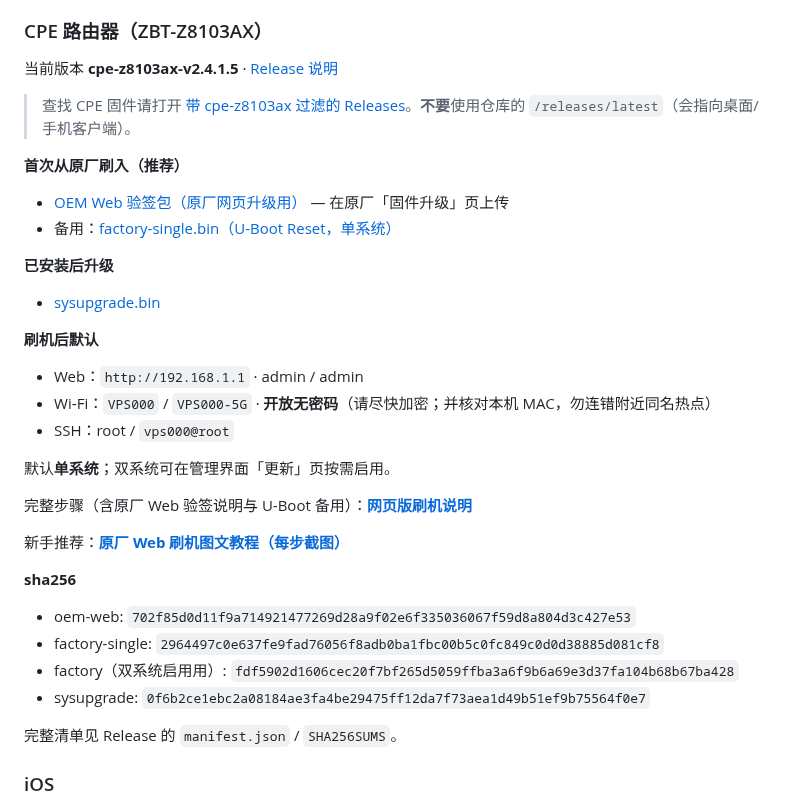
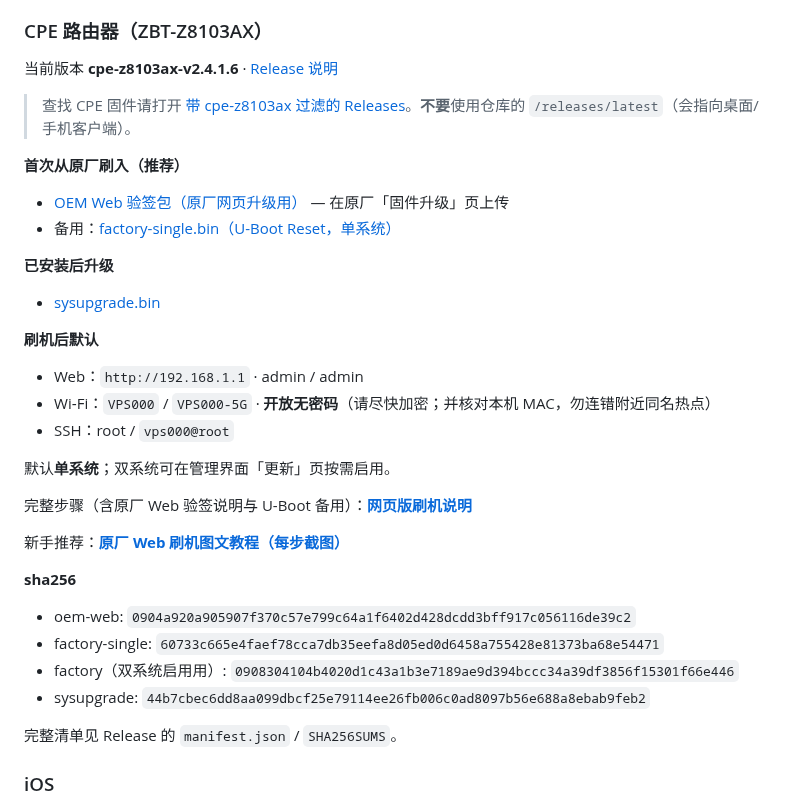
Before and after one commit to VPS668/clients, a Markdown page: README.md, the part around one of its changes. GitHub-like rendering.

```diff
--- a/README.md
+++ b/README.md
@@ -38,7 +38,7 @@
 
 ### CPE 路由器（ZBT-Z8103AX）
 
-当前版本 **cpe-z8103ax-v2.4.1.5** · [Release 说明](https://github.com/VPS668/clients/releases/tag/cpe-z8103ax-v2.4.1.5)
+当前版本 **cpe-z8103ax-v2.4.1.6** · [Release 说明](https://github.com/VPS668/clients/releases/tag/cpe-z8103ax-v2.4.1.6)
 
 > 查找 CPE 固件请打开 [带 cpe-z8103ax 过滤的 Releases](https://github.com/VPS668/clients/releases?q=cpe-z8103ax&expanded=true)。**不要**使用仓库的 `/releases/latest`（会指向桌面/手机客户端）。
 
@@ -65,10 +65,10 @@
 
 **sha256**
 
-- oem-web: `702f85d0d11f9a714921477269d28a9f02e6f335036067f59d8a804d3c427e53`
-- factory-single: `2964497c0e637fe9fad76056f8adb0ba1fbc00b5c0fc849c0d0d38885d081cf8`
-- factory（双系统启用用）: `fdf5902d1606cec20f7bf265d5059ffba3a6f9b6a69e3d37fa104b68b67ba428`
-- sysupgrade: `0f6b2ce1ebc2a08184ae3fa4be29475ff12da7f73aea1d49b51ef9b75564f0e7`
+- oem-web: `0904a920a905907f370c57e799c64a1f6402d428dcdd3bff917c056116de39c2`
+- factory-single: `60733c665e4faef78cca7db35eefa8d05ed0d6458a755428e81373ba68e54471`
+- factory（双系统启用用）: `0908304104b4020d1c43a1b3e7189ae9d394bccc34a39df3856f15301f66e446`
+- sysupgrade: `44b7cbec6dd8aa099dbcf25e79114ee26fb006c0ad8097b56e688a8ebab9feb2`
 
 完整清单见 Release 的 `manifest.json` / `SHA256SUMS`。
 
```
Also changed, not shown: other parts of README.md (+3 -3 lines), docs/cpe-flash-oem-web-illustrated.md (+5 -5 lines), docs/cpe-flash.md (+5 -5 lines), docs/images/cpe-flash/07-vps000-overview.png.
